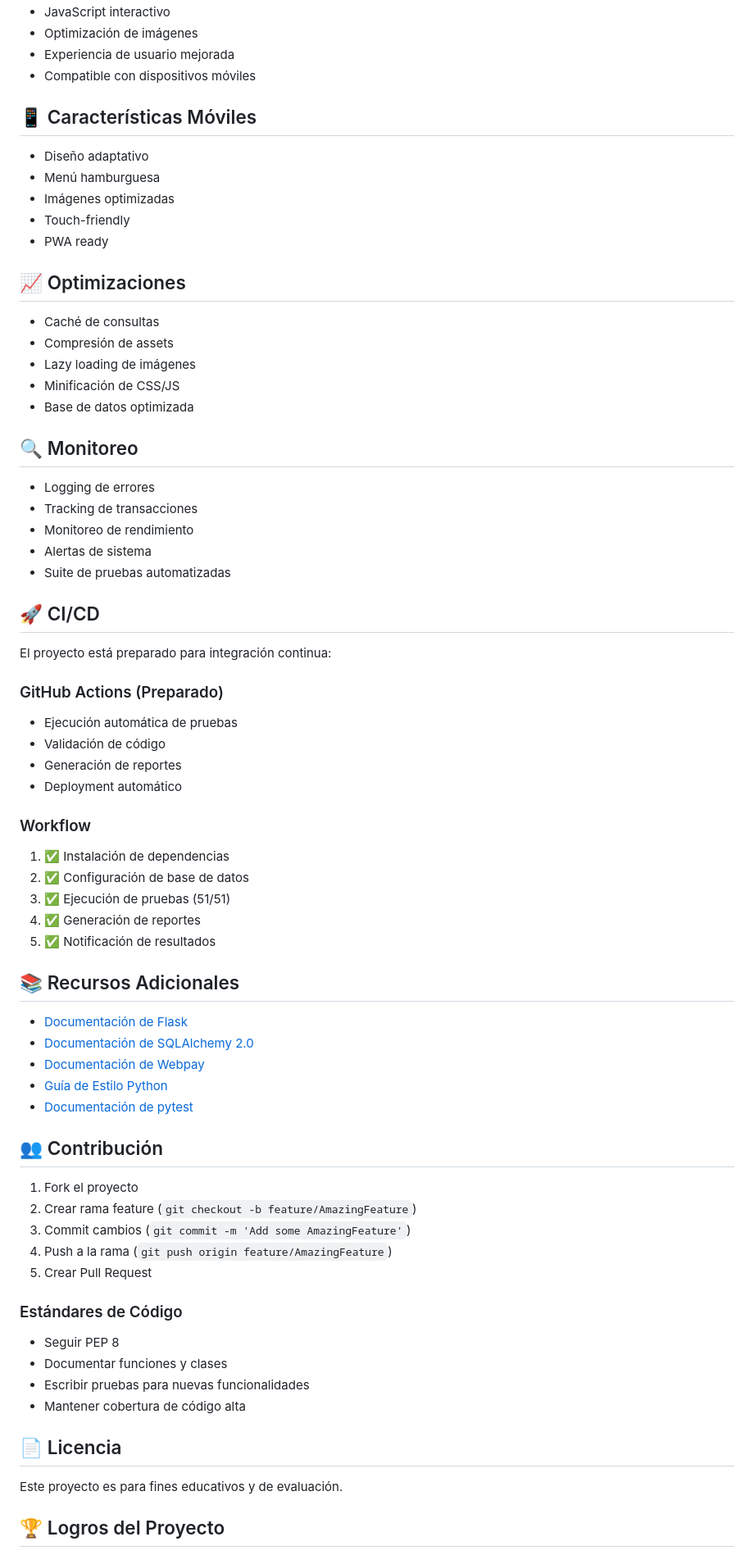
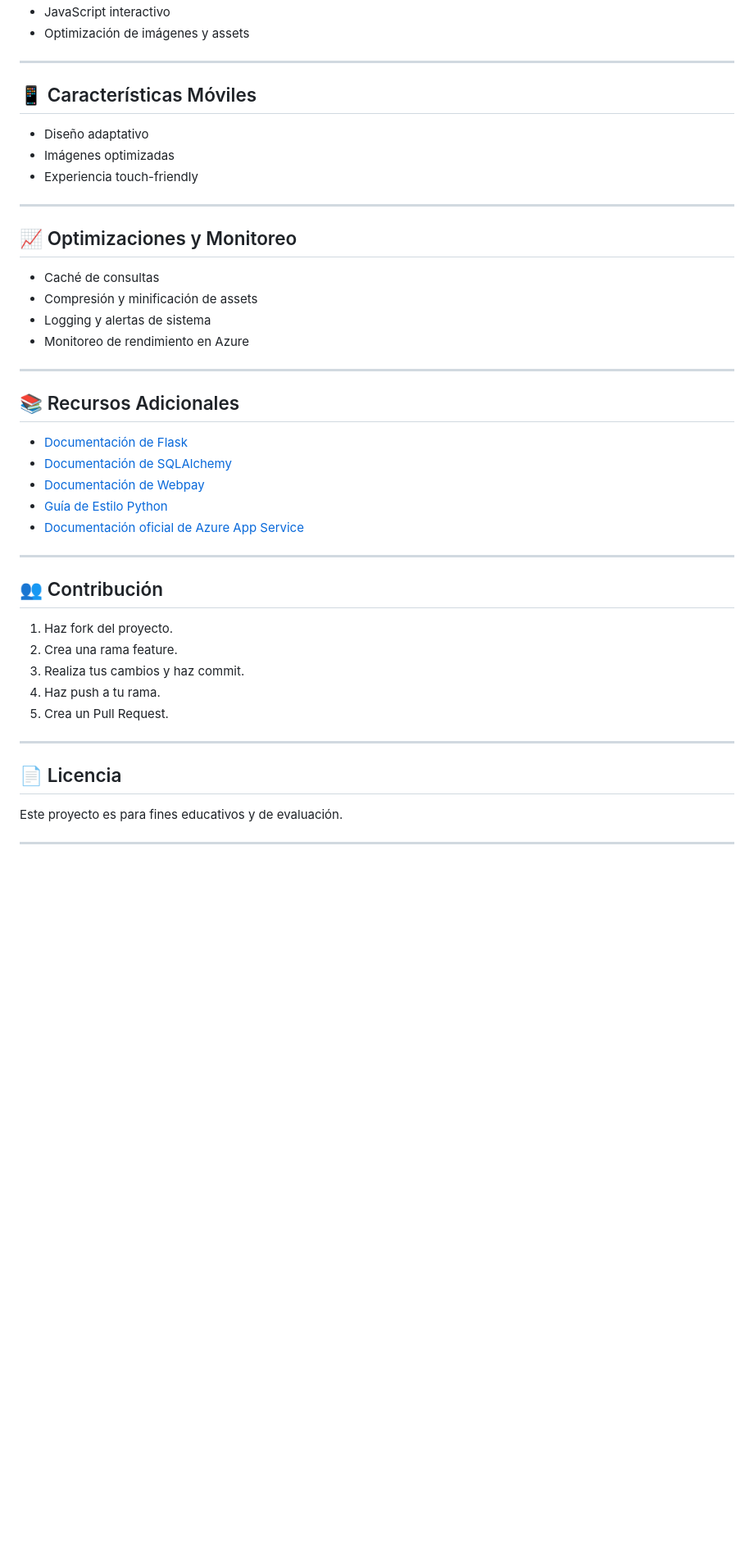
Before and after one commit to maricons/FERREMAS, a Markdown page: README.md, the part around one of its changes. Shown at 82% size. GitHub-like rendering; blank space fills up the shorter version.

```diff
--- a/README.md
+++ b/README.md
@@ -272,74 +248,48 @@ La API está documentada con Swagger y puede accederse en `/apidocs`. Incluye:
 - JavaScript interactivo
-- Optimización de imágenes
-- Experiencia de usuario mejorada
-- Compatible con dispositivos móviles
+- Optimización de imágenes y assets
+
+---
 
 ## 📱 Características Móviles
 
 - Diseño adaptativo
-- Menú hamburguesa
 - Imágenes optimizadas
-- Touch-friendly
-- PWA ready
+- Experiencia touch-friendly
 
-## 📈 Optimizaciones
+---
+
+## 📈 Optimizaciones y Monitoreo
 
 - Caché de consultas
-- Compresión de assets
-- Lazy loading de imágenes
-- Minificación de CSS/JS
-- Base de datos optimizada
+- Compresión y minificación de assets
+- Logging y alertas de sistema
+- Monitoreo de rendimiento en Azure
 
-## 🔍 Monitoreo
-
-- Logging de errores
-- Tracking de transacciones
-- Monitoreo de rendimiento
-- Alertas de sistema
-- Suite de pruebas automatizadas
-
-## 🚀 CI/CD
-
-El proyecto está preparado para integración continua:
-
-### GitHub Actions (Preparado)
-- Ejecución automática de pruebas
-- Validación de código
-- Generación de reportes
-- Deployment automático
-
-### Workflow
-1. ✅ Instalación de dependencias
-2. ✅ Configuración de base de datos
-3. ✅ Ejecución de pruebas (51/51)
-4. ✅ Generación de reportes
-5. ✅ Notificación de resultados
+---
 
 ## 📚 Recursos Adicionales
 
 - [Documentación de Flask](https://flask.palletsprojects.com/)
-- [Documentación de SQLAlchemy 2.0](https://docs.sqlalchemy.org/)
+- [Documentación de SQLAlchemy](https://docs.sqlalchemy.org/)
 - [Documentación de Webpay](https://www.transbankdevelopers.cl/)
 - [Guía de Estilo Python](https://www.python.org/dev/peps/pep-0008/)
-- [Documentación de pytest](https://docs.pytest.org/)
+- [Documentación oficial de Azure App Service](https://learn.microsoft.com/es-es/azure/app-service/)
+
+---
 
 ## 👥 Contribución
 
-1. Fork el proyecto
-2. Crear rama feature (`git checkout -b feature/AmazingFeature`)
-3. Commit cambios (`git commit -m 'Add some AmazingFeature'`)
-4. Push a la rama (`git push origin feature/AmazingFeature`)
-5. Crear Pull Request
+1. Haz fork del proyecto.
+2. Crea una rama feature.
+3. Realiza tus cambios y haz commit.
+4. Haz push a tu rama.
+5. Crea un Pull Request.
 
-### Estándares de Código
-- Seguir PEP 8
-- Documentar funciones y clases
-- Escribir pruebas para nuevas funcionalidades
-- Mantener cobertura de código alta
+---
 
 ## 📄 Licencia
 
 Este proyecto es para fines educativos y de evaluación.
 
-## 🏆 Logros del Proyecto
+---
 
```
Also changed, not shown: other parts of README.md (+138 -176 lines).
